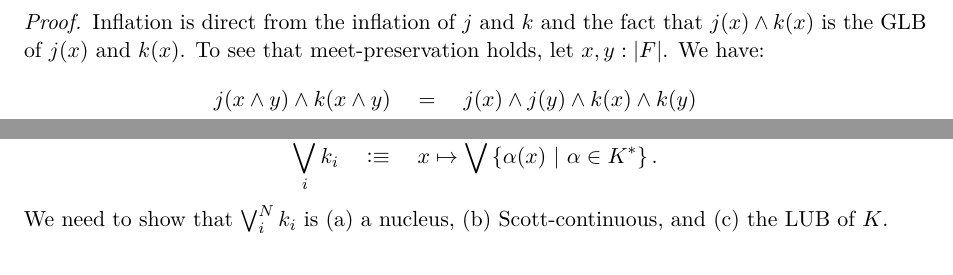
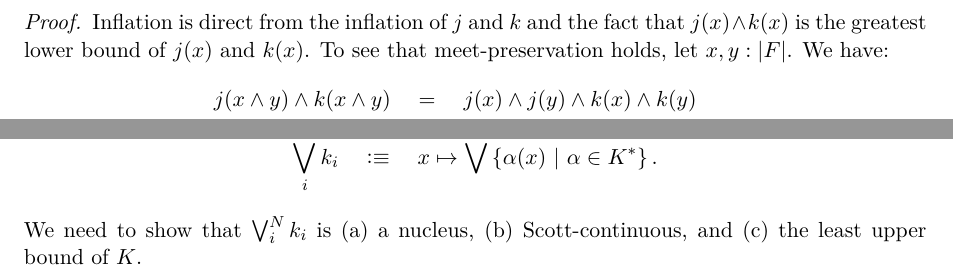
Before and after one commit to ayberkt/patch-frame, a LaTeX paper (patch-frame-note.tex): two parts of pages 3 and 5 of 6 before the commit and two parts of pages 3 and 5 of 7 after it, joined at a grey line, cut so that both start at the same text. Compiled offline with XeLaTeX.

Commit message:
Expand out abbreviations "GLB" and "LUB"

```diff
--- a/patch-frame-note.tex
+++ b/patch-frame-note.tex
@@ -184,8 +184,9 @@ We denote this $\mathcal{N}(F)$.
   Given two nuclei $j$ and $k$ on some frame $F$, the function $x \mapsto j(x) \wedge k(x)$ is a nucleus.
 \end{prop}
 \begin{proof}
-  Inflation is direct from the inflation of $j$ and $k$ and the fact that $j(x) \wedge k(x)$ is the GLB
-  of $j(x)$ and $k(x)$. To see that meet-preservation holds, let $x, y : | F |$. We have:
+  Inflation is direct from the inflation of $j$ and $k$ and the fact that $j(x) \wedge k(x)$ is the
+  greatest lower bound of $j(x)$ and $k(x)$. To see that meet-preservation holds, let
+  $x, y : | F |$. We have:
   \begin{align*}
     j (x \wedge y) \wedge k (x \wedge y) &\quad=\quad j(x) \wedge j(y) \wedge k(x) \wedge k(y) \\
                           &\quad=\quad (j(x) \wedge k(x)) \wedge (j(y) \wedge k(y)).
@@ -364,7 +365,7 @@ To be able to define the patch frame on $F$, we will also need some lemmas about
   We need to show that $\bigvee^N_{i} k_i$ is
     (a) a nucleus,
     (b) Scott-continuous, and
-    (c) the LUB of $K$.
+    (c) the least upper bound of $K$.
 
   \paragraph{(a).} Inflation is direct. For meet-preservation, consider some $x, y : | F |$. We have:
   \begin{align*}
```
Also changed, not shown: patch-frame-note.tex (6 more changed lines).
